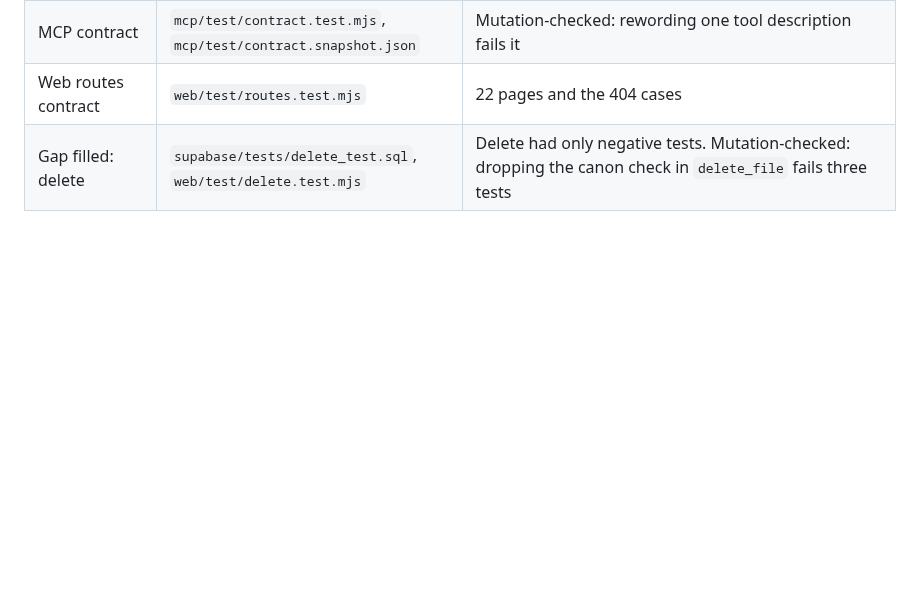
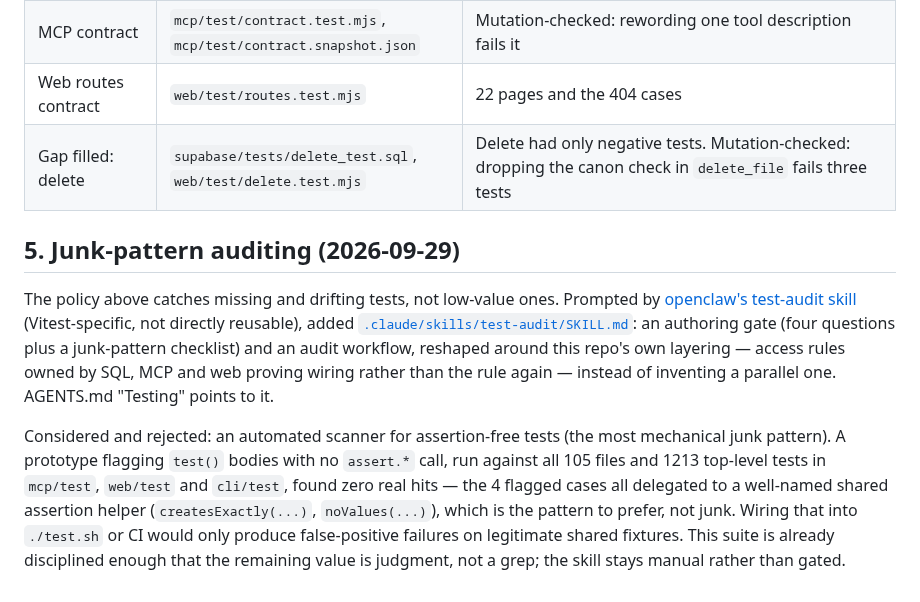
Before and after one commit to andersthemagi/reliquary, a Markdown page: docs/research/testing-strategy.md, the part around the change. Rendered like a GitHub page; blank space fills up the shorter version.

Commit message:
feat: add a test-audit skill for low-value and duplicate tests
Reliquary's registry and test-guard catch missing or drifting tests but
nothing catches low-value ones: a web/mcp test re-proving an access rule
SQL already covers, or a test-only export with no real caller. Adapted
from openclaw's test-audit skill, reshaped around this repo's own
sql-owns-rules/mcp+web-prove-wiring layering instead of Vitest tooling
that doesn't apply here.

A prototype mechanical scanner for assertion-free tests found zero real
hits across 1213 tests, so no automated gate was added; logged in
docs/research/testing-strategy.md.

Co-Authored-By: Claude Sonnet 5 <noreply@anthropic.com>

```diff
--- a/docs/research/testing-strategy.md
+++ b/docs/research/testing-strategy.md
@@ -122,3 +122,26 @@ the reviewer reads it next to the diff.
 | MCP contract | `mcp/test/contract.test.mjs`, `mcp/test/contract.snapshot.json` | Mutation-checked: rewording one tool description fails it |
 | Web routes contract | `web/test/routes.test.mjs` | 22 pages and the 404 cases |
 | Gap filled: delete | `supabase/tests/delete_test.sql`, `web/test/delete.test.mjs` | Delete had only negative tests. Mutation-checked: dropping the canon check in `delete_file` fails three tests |
+
+## 5. Junk-pattern auditing (2026-09-29)
+
+The policy above catches missing and drifting tests, not low-value ones.
+Prompted by [openclaw's test-audit
+skill](https://github.com/openclaw/openclaw/blob/main/.agents/skills/test-audit/SKILL.md)
+(Vitest-specific, not directly reusable), added
+[`.claude/skills/test-audit/SKILL.md`](../../.claude/skills/test-audit/SKILL.md):
+an authoring gate (four questions plus a junk-pattern checklist) and an audit
+workflow, reshaped around this repo's own layering — access rules owned by
+SQL, MCP and web proving wiring rather than the rule again — instead of
+inventing a parallel one. AGENTS.md "Testing" points to it.
+
+Considered and rejected: an automated scanner for assertion-free tests (the
+most mechanical junk pattern). A prototype flagging `test()` bodies with no
+`assert.*` call, run against all 105 files and 1213 top-level tests in
+`mcp/test`, `web/test` and `cli/test`, found zero real hits — the 4 flagged
+cases all delegated to a well-named shared assertion helper
+(`createsExactly(...)`, `noValues(...)`), which is the pattern to prefer, not
+junk. Wiring that into `./test.sh` or CI would only produce false-positive
+failures on legitimate shared fixtures. This suite is already disciplined
+enough that the remaining value is judgment, not a grep; the skill stays
+manual rather than gated.
```
Also changed, not shown: AGENTS.md (+5 -0 lines), 1 other file.
